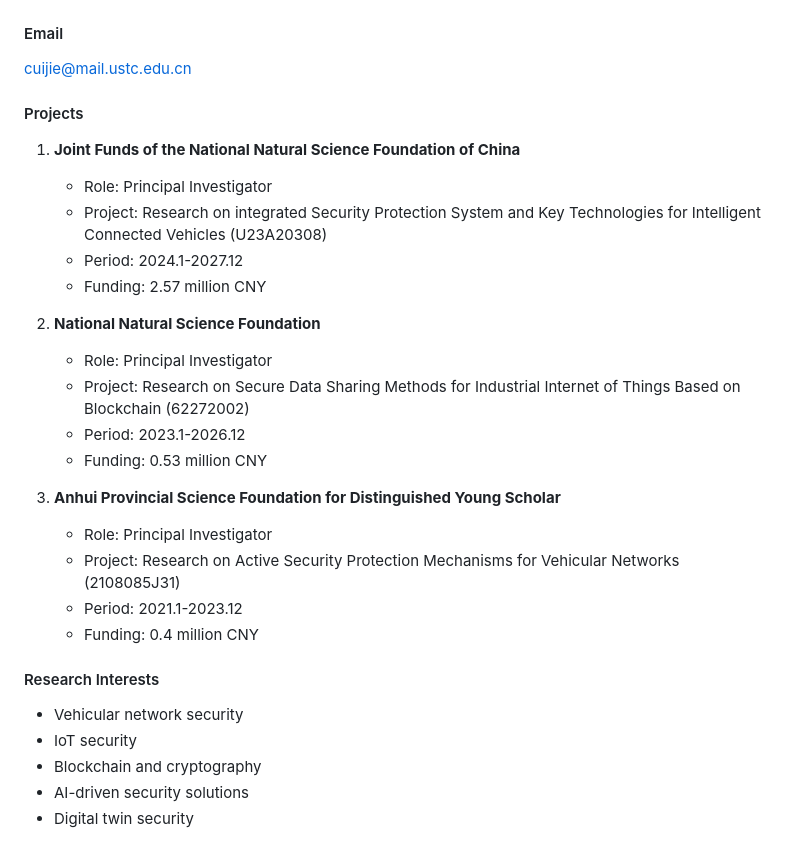
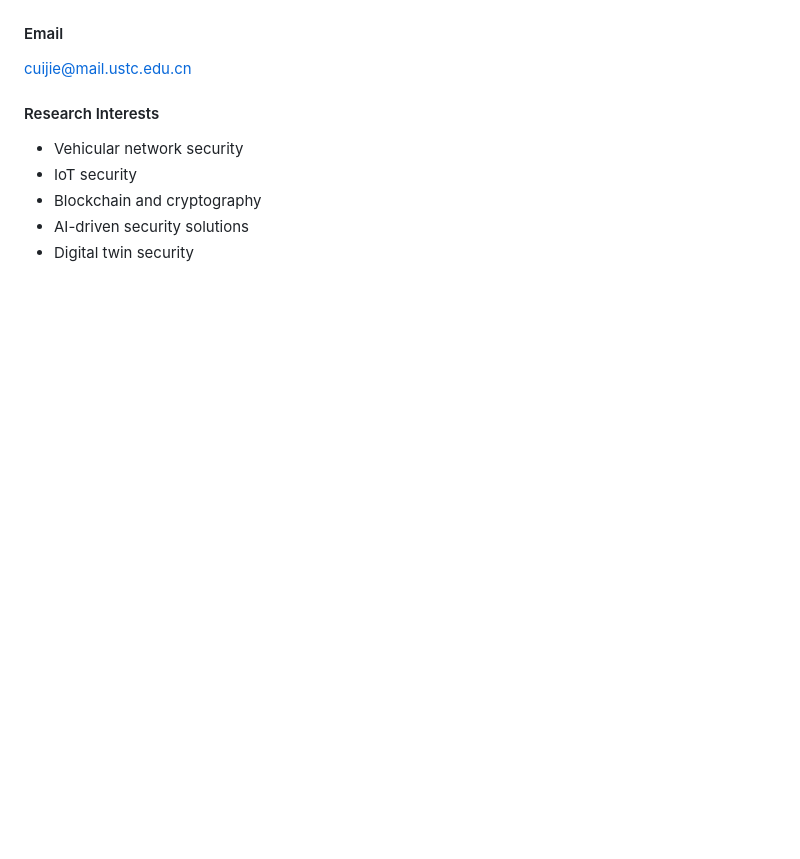
Before and after one commit to CuiJie-AHU/CuiJie-AHU.github.io, a Markdown page: README.md, the part around the change printed below. GitHub-like rendering; blank space fills up the shorter version.

```diff
--- a/README.md
+++ b/README.md
@@ -32,26 +47,6 @@ Anhui Provincial Teaching Achievement Awards:
 
 #### Email
 cuijie@mail.ustc.edu.cn
-
-#### Projects
-
-1. **Joint Funds of the National Natural Science Foundation of China**
-   - Role: Principal Investigator
-   - Project: Research on integrated Security Protection System and Key Technologies for Intelligent Connected Vehicles (U23A20308)
-   - Period: 2024.1-2027.12
-   - Funding: 2.57 million CNY
-
-2. **National Natural Science Foundation**
-   - Role: Principal Investigator
-   - Project: Research on Secure Data Sharing Methods for Industrial Internet of Things Based on Blockchain (62272002)
-   - Period: 2023.1-2026.12
-   - Funding: 0.53 million CNY
-
-3. **Anhui Provincial Science Foundation for Distinguished Young Scholar**
-   - Role: Principal Investigator
-   - Project: Research on Active Security Protection Mechanisms for Vehicular Networks (2108085J31)
-   - Period: 2021.1-2023.12
-   - Funding: 0.4 million CNY
 
 #### Research Interests
 - Vehicular network security
```
Also changed, not shown: other parts of README.md (+25 -10 lines), pre.png, static/assets/img/background.jpeg (deleted), static/assets/img/photo1.png (deleted), 1 other file.
